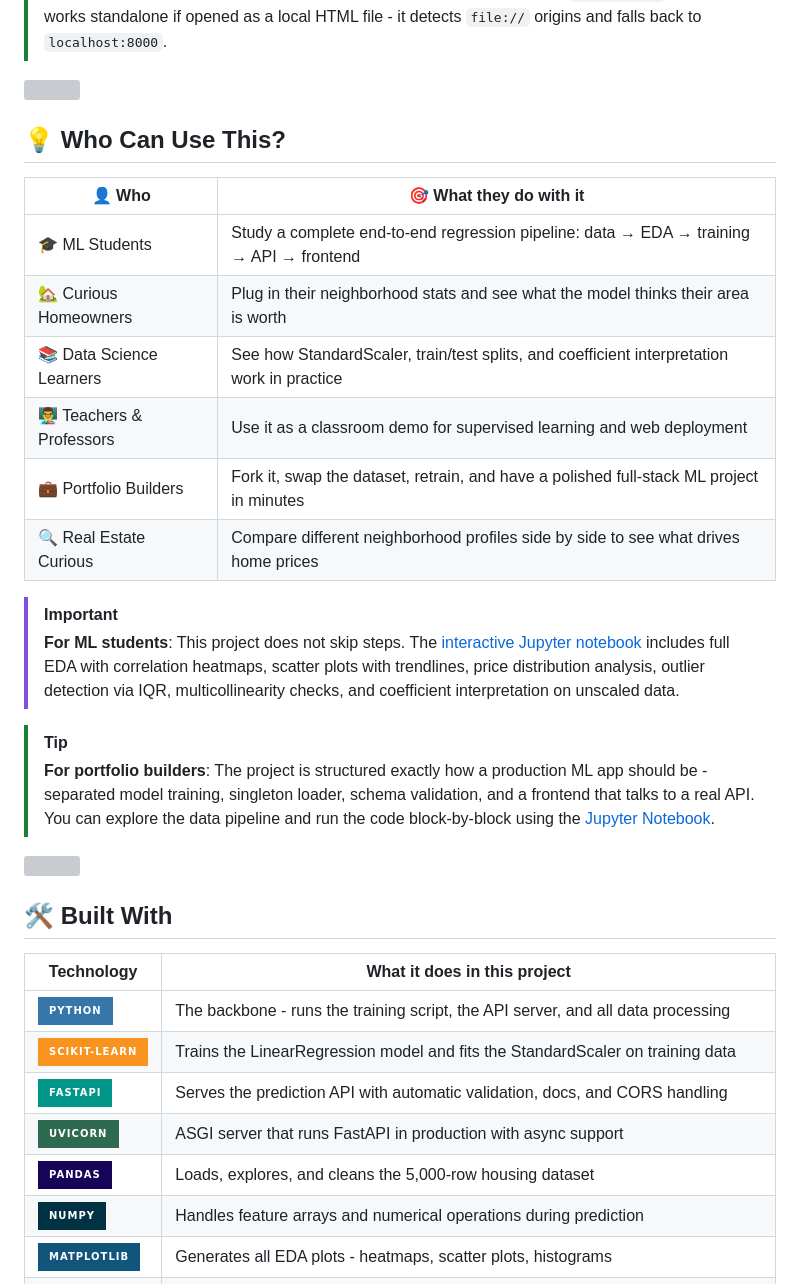
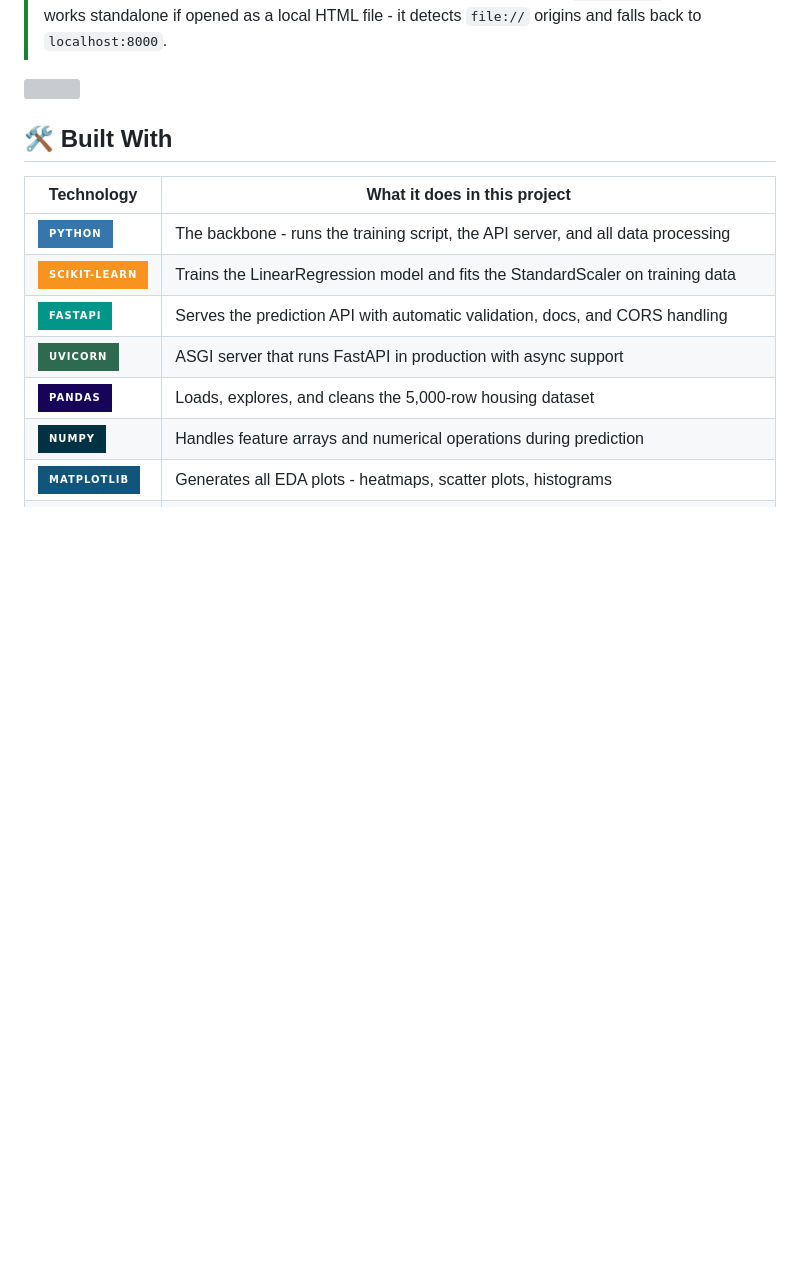
Before and after one commit to yash5123/House_Price_Prediction, a Markdown page: README.md, the part around one of its changes. Drawn GitHub-style; badges without logos; blank space fills up the shorter version; grey boxes are pictures that could not be loaded.

Commit message:
docs: trim readme sections

```diff
--- a/README.md
+++ b/README.md
@@ -109,24 +90,6 @@ Here is the full journey from opening the app to getting your estimate:
 
 <img src="https://raw.githubusercontent.com/andreasbm/readme/master/assets/lines/rainbow.png" />
 
-## 💡 Who Can Use This?
-
-| 👤 Who | 🎯 What they do with it |
-|--------|------------------------|
-| 🎓 ML Students | Study a complete end-to-end regression pipeline: data → EDA → training → API → frontend |
-| 🏡 Curious Homeowners | Plug in their neighborhood stats and see what the model thinks their area is worth |
-| 📚 Data Science Learners | See how StandardScaler, train/test splits, and coefficient interpretation work in practice |
-| 👨‍🏫 Teachers & Professors | Use it as a classroom demo for supervised learning and web deployment |
-| 💼 Portfolio Builders | Fork it, swap the dataset, retrain, and have a polished full-stack ML project in minutes |
-| 🔍 Real Estate Curious | Compare different neighborhood profiles side by side to see what drives home prices |
-
-> [!IMPORTANT]
-> **For ML students**: This project does not skip steps. The [interactive Jupyter notebook](notebook/train_model.ipynb) includes full EDA with correlation heatmaps, scatter plots with trendlines, price distribution analysis, outlier detection via IQR, multicollinearity checks, and coefficient interpretation on unscaled data.
-
-> [!TIP]
-> **For portfolio builders**: The project is structured exactly how a production ML app should be - separated model training, singleton loader, schema validation, and a frontend that talks to a real API. You can explore the data pipeline and run the code block-by-block using the [Jupyter Notebook](notebook/train_model.ipynb).
-
-<img src="https://raw.githubusercontent.com/andreasbm/readme/master/assets/lines/rainbow.png" />
 
 ## 🛠️ Built With
 
```
Also changed, not shown: other parts of README.md (+0 -19 lines).
